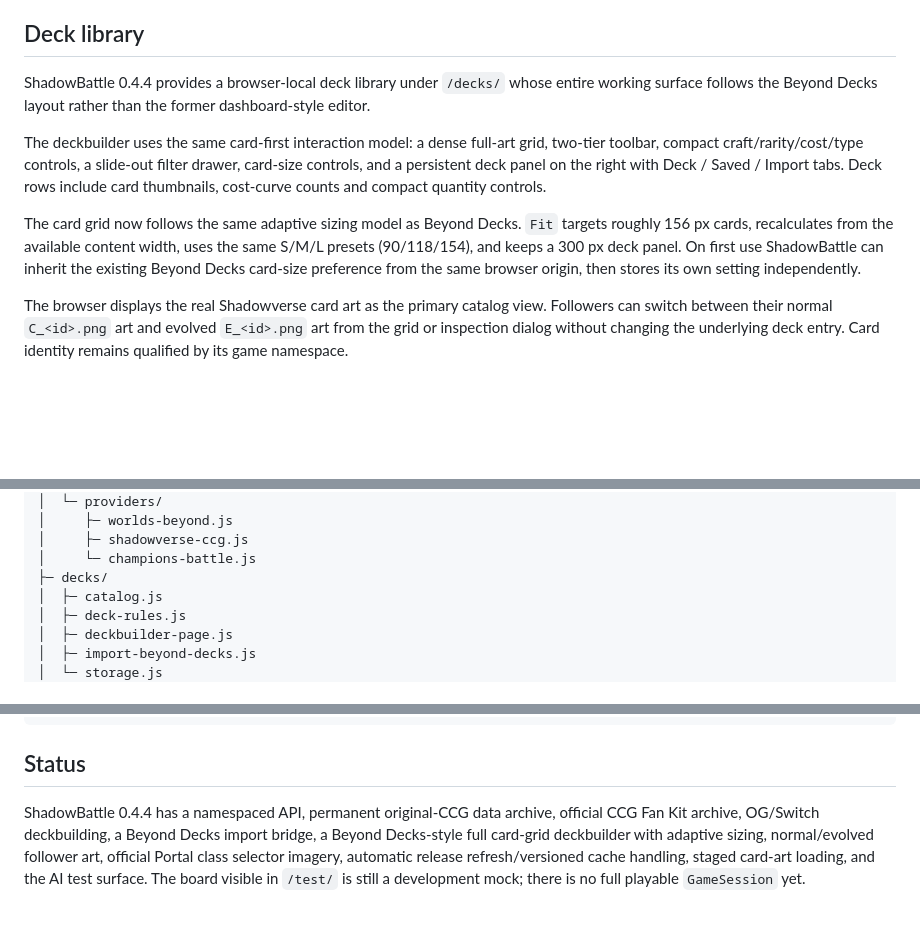
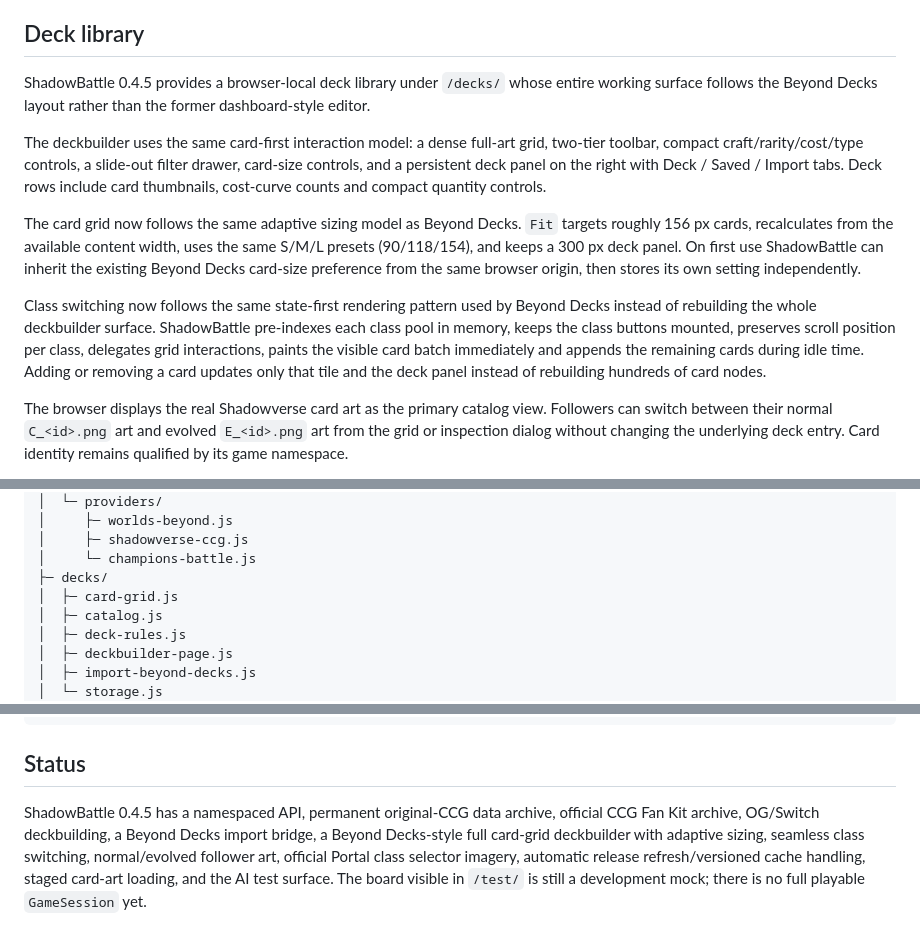
Before and after one commit to SomostVE/shadowbattle, a Markdown page: README.md, 3 parts joined by grey strips. Drawn GitHub-style; blank space fills up the shorter version.

Commit message:
Document ShadowBattle 0.4.5 seamless class switching

```diff
--- a/README.md
+++ b/README.md
@@ -29,11 +29,13 @@ Each game is treated as a separate ruleset, data namespace and visual profile.
 
 ## Deck library
 
-ShadowBattle 0.4.4 provides a browser-local deck library under `/decks/` whose entire working surface follows the Beyond Decks layout rather than the former dashboard-style editor.
+ShadowBattle 0.4.5 provides a browser-local deck library under `/decks/` whose entire working surface follows the Beyond Decks layout rather than the former dashboard-style editor.
 
 The deckbuilder uses the same card-first interaction model: a dense full-art grid, two-tier toolbar, compact craft/rarity/cost/type controls, a slide-out filter drawer, card-size controls, and a persistent deck panel on the right with Deck / Saved / Import tabs. Deck rows include card thumbnails, cost-curve counts and compact quantity controls.
 
 The card grid now follows the same adaptive sizing model as Beyond Decks. `Fit` targets roughly 156 px cards, recalculates from the available content width, uses the same S/M/L presets (90/118/154), and keeps a 300 px deck panel. On first use ShadowBattle can inherit the existing Beyond Decks card-size preference from the same browser origin, then stores its own setting independently.
+
+Class switching now follows the same state-first rendering pattern used by Beyond Decks instead of rebuilding the whole deckbuilder surface. ShadowBattle pre-indexes each class pool in memory, keeps the class buttons mounted, preserves scroll position per class, delegates grid interactions, paints the visible card batch immediately and appends the remaining cards during idle time. Adding or removing a card updates only that tile and the deck panel instead of rebuilding hundreds of card nodes.
 
 The browser displays the real Shadowverse card art as the primary catalog view. Followers can switch between their normal `C_<id>.png` art and evolved `E_<id>.png` art from the grid or inspection dialog without changing the underlying deck entry. Card identity remains qualified by its game namespace.
 
@@ -177,6 +179,7 @@ src/
 │     ├─ shadowverse-ccg.js
 │     └─ champions-battle.js
 ├─ decks/
+│  ├─ card-grid.js
 │  ├─ catalog.js
 │  ├─ deck-rules.js
 │  ├─ deckbuilder-page.js
@@ -204,4 +207,4 @@ src/
 
 ## Status
 
-ShadowBattle 0.4.4 has a namespaced API, permanent original-CCG data archive, official CCG Fan Kit archive, OG/Switch deckbuilding, a Beyond Decks import bridge, a Beyond Decks-style full card-grid deckbuilder with adaptive sizing, normal/evolved follower art, official Portal class selector imagery, automatic release refresh/versioned cache handling, staged card-art loading, and the AI test surface. The board visible in `/test/` is still a development mock; there is no full playable `GameSession` yet.
+ShadowBattle 0.4.5 has a namespaced API, permanent original-CCG data archive, official CCG Fan Kit archive, OG/Switch deckbuilding, a Beyond Decks import bridge, a Beyond Decks-style full card-grid deckbuilder with adaptive sizing, seamless class switching, normal/evolved follower art, official Portal class selector imagery, automatic release refresh/versioned cache handling, staged card-art loading, and the AI test surface. The board visible in `/test/` is still a development mock; there is no full playable `GameSession` yet.
```
